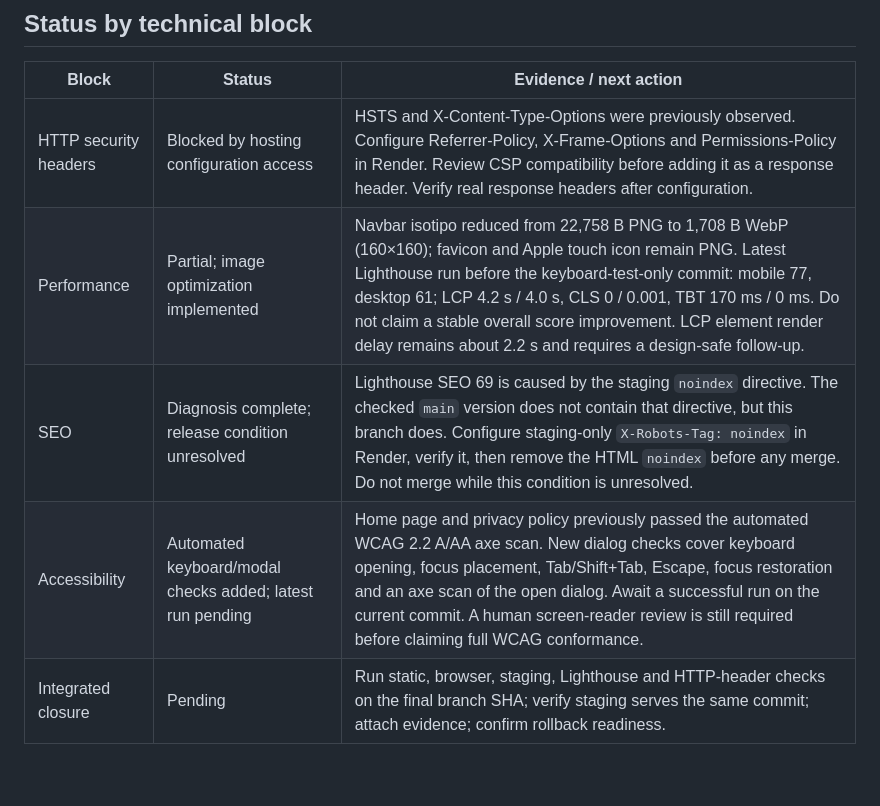
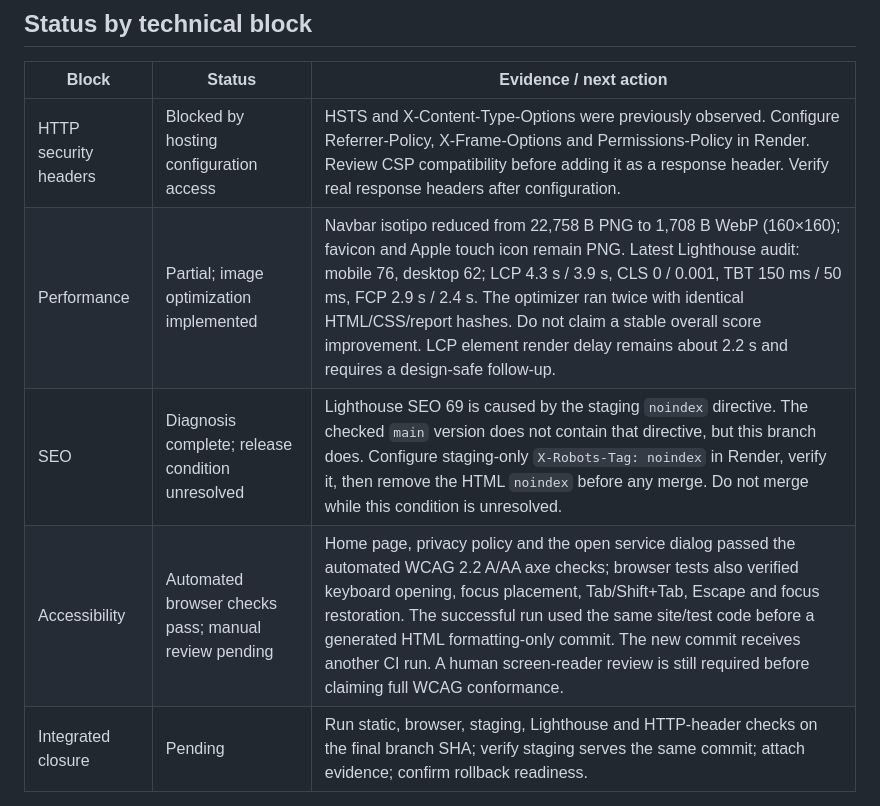
Before and after one commit to cfferraris/Sofi, a Markdown page: docs/technical-audit-closure.md, the part around the change. Drawn GitHub-style; blank space fills up the shorter version.

Commit message:
docs: update technical audit evidence

```diff
--- a/docs/technical-audit-closure.md
+++ b/docs/technical-audit-closure.md
@@ -13,9 +13,9 @@
 | Block | Status | Evidence / next action |
 |---|---|---|
 | HTTP security headers | Blocked by hosting configuration access | HSTS and X-Content-Type-Options were previously observed. Configure Referrer-Policy, X-Frame-Options and Permissions-Policy in Render. Review CSP compatibility before adding it as a response header. Verify real response headers after configuration. |
-| Performance | Partial; image optimization implemented | Navbar isotipo reduced from 22,758 B PNG to 1,708 B WebP (160×160); favicon and Apple touch icon remain PNG. Latest Lighthouse run before the keyboard-test-only commit: mobile 77, desktop 61; LCP 4.2 s / 4.0 s, CLS 0 / 0.001, TBT 170 ms / 0 ms. Do not claim a stable overall score improvement. LCP element render delay remains about 2.2 s and requires a design-safe follow-up. |
+| Performance | Partial; image optimization implemented | Navbar isotipo reduced from 22,758 B PNG to 1,708 B WebP (160×160); favicon and Apple touch icon remain PNG. Latest Lighthouse audit: mobile 76, desktop 62; LCP 4.3 s / 3.9 s, CLS 0 / 0.001, TBT 150 ms / 50 ms, FCP 2.9 s / 2.4 s. The optimizer ran twice with identical HTML/CSS/report hashes. Do not claim a stable overall score improvement. LCP element render delay remains about 2.2 s and requires a design-safe follow-up. |
 | SEO | Diagnosis complete; release condition unresolved | Lighthouse SEO 69 is caused by the staging `noindex` directive. The checked `main` version does not contain that directive, but this branch does. Configure staging-only `X-Robots-Tag: noindex` in Render, verify it, then remove the HTML `noindex` before any merge. Do not merge while this condition is unresolved. |
-| Accessibility | Automated keyboard/modal checks added; latest run pending | Home page and privacy policy previously passed the automated WCAG 2.2 A/AA axe scan. New dialog checks cover keyboard opening, focus placement, Tab/Shift+Tab, Escape, focus restoration and an axe scan of the open dialog. Await a successful run on the current commit. A human screen-reader review is still required before claiming full WCAG conformance. |
+| Accessibility | Automated browser checks pass; manual review pending | Home page, privacy policy and the open service dialog passed the automated WCAG 2.2 A/AA axe checks; browser tests also verified keyboard opening, focus placement, Tab/Shift+Tab, Escape and focus restoration. The successful run used the same site/test code before a generated HTML formatting-only commit. The new commit receives another CI run. A human screen-reader review is still required before claiming full WCAG conformance. |
 | Integrated closure | Pending | Run static, browser, staging, Lighthouse and HTTP-header checks on the final branch SHA; verify staging serves the same commit; attach evidence; confirm rollback readiness. |
 
 ## Render staging header checklist
```
